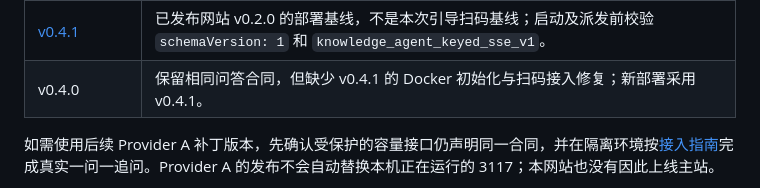
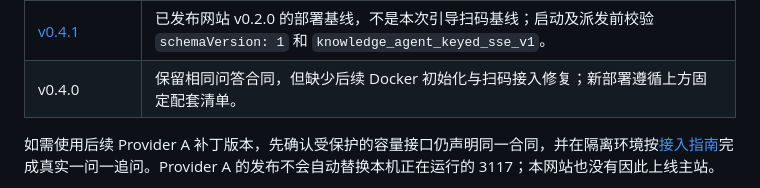
Before and after one commit to 19Chris19/explorer-ai-qa-demo, a Markdown page: README.md, the part around the change. GitHub-like rendering.

```diff
--- a/README.md
+++ b/README.md
@@ -86,7 +86,7 @@ v0.2.0 保留已验收的输入、阅读、流式格式、复制与划词复制
 | v0.4.2 | v0.2.1 固定引导扫码基线；Provider 镜像及干净安装已验证，真实新账号扫码与问答仍未验收。 |
 | v0.3.1 及更早版本 | 不兼容本应用使用的带键内部 SSE；不能仅凭健康检查宣称已接通。 |
 | [v0.4.1](https://github.com/19Chris19/ima-qa-web-agent/releases/tag/v0.4.1) | 已发布网站 v0.2.0 的部署基线，不是本次引导扫码基线；启动及派发前校验 `schemaVersion: 1` 和 `knowledge_agent_keyed_sse_v1`。 |
-| v0.4.0 | 保留相同问答合同，但缺少 v0.4.1 的 Docker 初始化与扫码接入修复；新部署采用 v0.4.1。 |
+| v0.4.0 | 保留相同问答合同，但缺少后续 Docker 初始化与扫码接入修复；新部署遵循上方固定配套清单。 |
 
 如需使用后续 Provider A 补丁版本，先确认受保护的容量接口仍声明同一合同，并在隔离环境按[接入指南](./docs/PROVIDER_A_WEB_INTEGRATION.md)完成真实一问一追问。Provider A 的发布不会自动替换本机正在运行的 3117；本网站也没有因此上线主站。
 
```
Also changed, not shown: docs/SHARED_ACCEPTANCE.md (+15 -0 lines).
